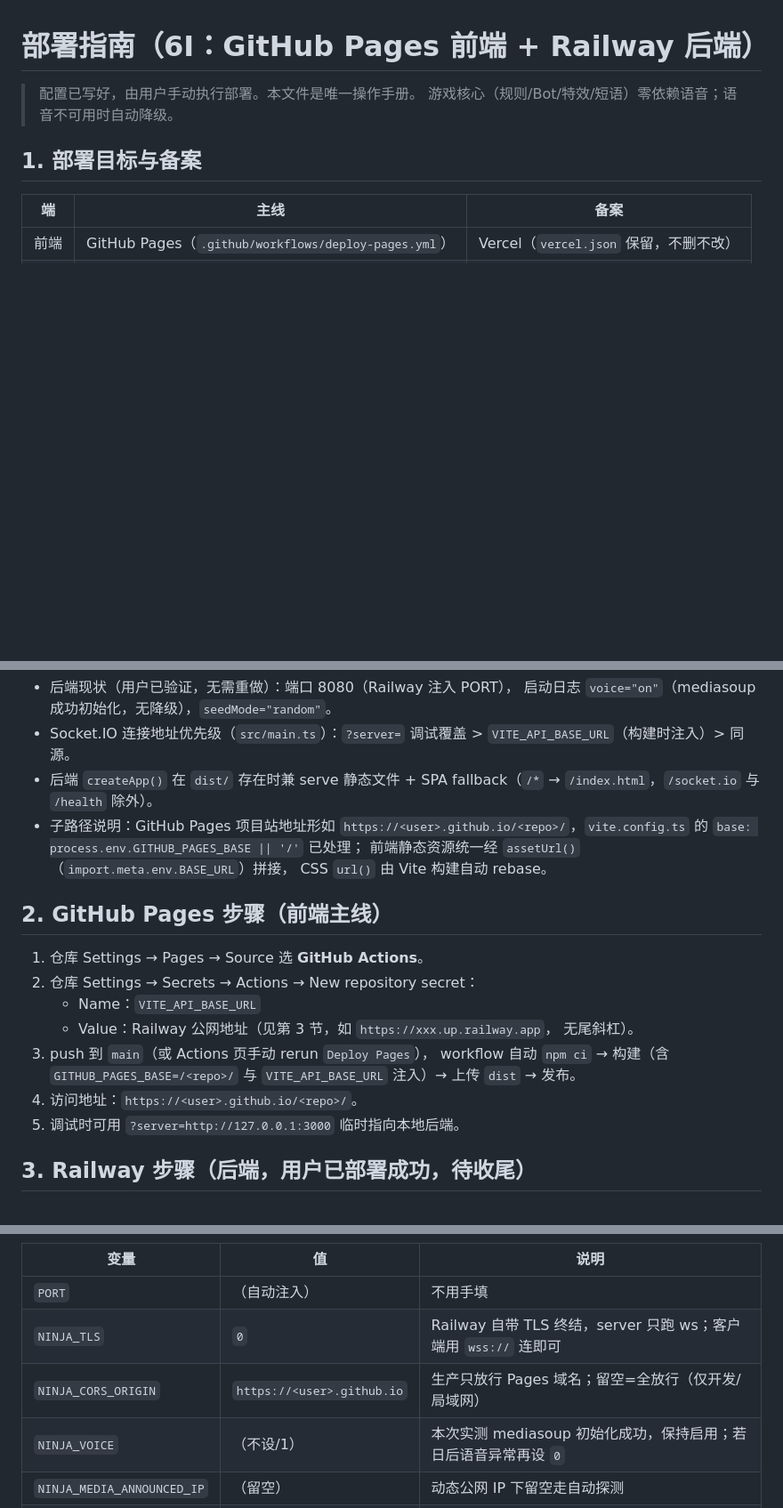
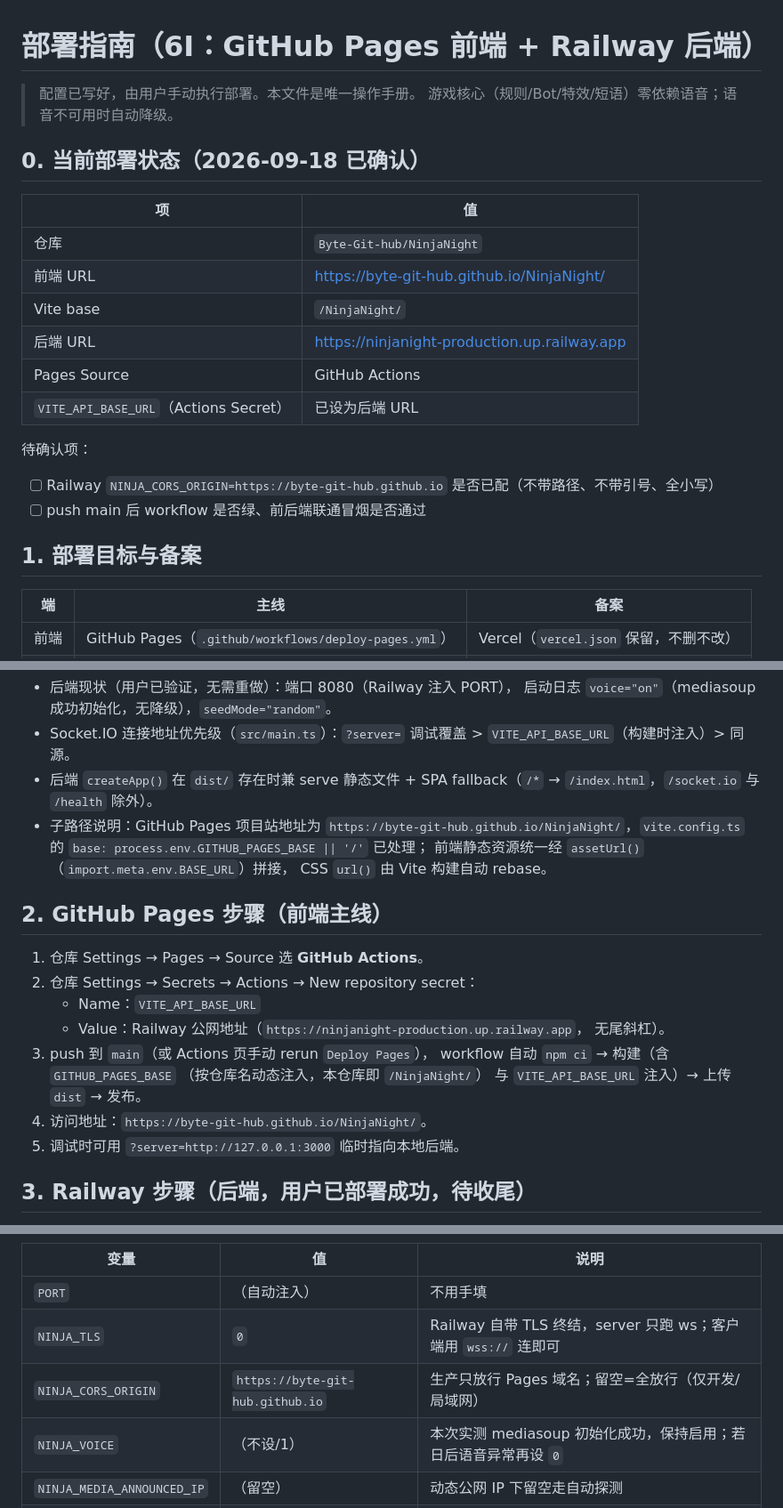
Before and after one commit to Byte-Git-hub/NinjaNight, a Markdown page: docs/DEPLOY.md, 3 parts joined by grey strips. Shown at 89% size. Drawn GitHub-style; blank space fills up the shorter version.

Commit message:
docs: 回填 GitHub Pages 与 Railway 线上配置值

```diff
--- a/docs/DEPLOY.md
+++ b/docs/DEPLOY.md
@@ -2,6 +2,22 @@
 
 > 配置已写好，由用户手动执行部署。本文件是唯一操作手册。
 > 游戏核心（规则/Bot/特效/短语）零依赖语音；语音不可用时自动降级。
+
+## 0. 当前部署状态（2026-09-18 已确认）
+
+| 项 | 值 |
+|---|---|
+| 仓库 | `Byte-Git-hub/NinjaNight` |
+| 前端 URL | https://byte-git-hub.github.io/NinjaNight/ |
+| Vite base | `/NinjaNight/` |
+| 后端 URL | https://ninjanight-production.up.railway.app |
+| Pages Source | GitHub Actions |
+| `VITE_API_BASE_URL`（Actions Secret） | 已设为后端 URL |
+
+待确认项：
+
+- [ ] Railway `NINJA_CORS_ORIGIN=https://byte-git-hub.github.io` 是否已配（不带路径、不带引号、全小写）
+- [ ] push main 后 workflow 是否绿、前后端联通冒烟是否通过
 
 ## 1. 部署目标与备案
 
@@ -16,8 +32,8 @@
   `VITE_API_BASE_URL`（构建时注入）> 同源。
 - 后端 `createApp()` 在 `dist/` 存在时兼 serve 静态文件 +
   SPA fallback（`/*` → `/index.html`，`/socket.io` 与 `/health` 除外）。
-- 子路径说明：GitHub Pages 项目站地址形如
-  `https://<user>.github.io/<repo>/`，`vite.config.ts` 的
+- 子路径说明：GitHub Pages 项目站地址为
+  `https://byte-git-hub.github.io/NinjaNight/`，`vite.config.ts` 的
   `base: process.env.GITHUB_PAGES_BASE || '/'` 已处理；
   前端静态资源统一经 `assetUrl()`（`import.meta.env.BASE_URL`）拼接，
   CSS `url()` 由 Vite 构建自动 rebase。
@@ -27,12 +43,13 @@
 1. 仓库 Settings → Pages → Source 选 **GitHub Actions**。
 2. 仓库 Settings → Secrets → Actions → New repository secret：
    - Name：`VITE_API_BASE_URL`
-   - Value：Railway 公网地址（见第 3 节，如 `https://xxx.up.railway.app`，
+   - Value：Railway 公网地址（`https://ninjanight-production.up.railway.app`，
      无尾斜杠）。
 3. push 到 `main`（或 Actions 页手动 rerun `Deploy Pages`），
-   workflow 自动 `npm ci` → 构建（含 `GITHUB_PAGES_BASE=/<repo>/`
+   workflow 自动 `npm ci` → 构建（含 `GITHUB_PAGES_BASE`
+  （按仓库名动态注入，本仓库即 `/NinjaNight/`）
    与 `VITE_API_BASE_URL` 注入）→ 上传 `dist` → 发布。
-4. 访问地址：`https://<user>.github.io/<repo>/`。
+4. 访问地址：`https://byte-git-hub.github.io/NinjaNight/`。
 5. 调试时可用 `?server=http://127.0.0.1:3000` 临时指向本地后端。
 
 ## 3. Railway 步骤（后端，用户已部署成功，待收尾）
@@ -48,7 +65,7 @@
 |---|---|---|
 | `PORT` | （自动注入） | 不用手填 |
 | `NINJA_TLS` | `0` | Railway 自带 TLS 终结，server 只跑 ws；客户端用 `wss://` 连即可 |
-| `NINJA_CORS_ORIGIN` | `https://<user>.github.io` | 生产只放行 Pages 域名；留空=全放行（仅开发/局域网） |
+| `NINJA_CORS_ORIGIN` | `https://byte-git-hub.github.io` | 生产只放行 Pages 域名；留空=全放行（仅开发/局域网） |
 | `NINJA_VOICE` | （不设/1） | 本次实测 mediasoup 初始化成功，保持启用；若日后语音异常再设 `0` |
 | `NINJA_MEDIA_ANNOUNCED_IP` | （留空） | 动态公网 IP 下留空走自动探测 |
 | `NINJA_SEED` | （不设） | 设了则所有对局同一种子（仅调试复现用） |
```
Also changed, not shown: other parts of docs/DEPLOY.md (+1 -1 lines).
